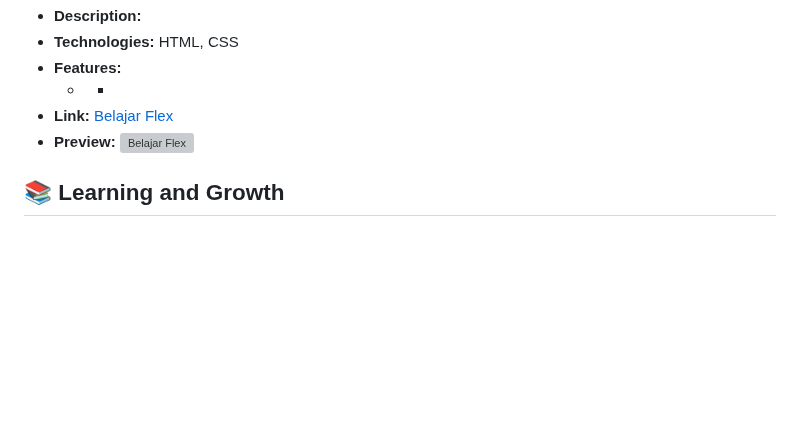
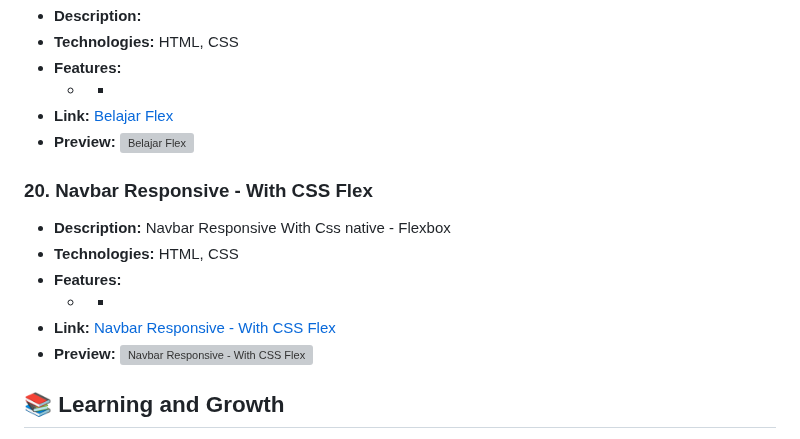
Before and after one commit to Aditypraa/Mini-Project, a Markdown page: README.md, the part around the change. Drawn GitHub-style; blank space fills up the shorter version; grey boxes are pictures that could not be loaded.

Commit message:
add : Navbar Responsive with css native Flexbox (#15)
* add : Navbar Responsive with css native Flexbox

* change Link Branch

```diff
--- a/README.md
+++ b/README.md
@@ -194,6 +194,16 @@ Welcome to my JavaScript Projects repository! This branch contains a curated lis
 - **Preview:**
   ![Belajar Flex](https://github.com/user-attachments/assets/52f0eb1d-0d17-47da-afa0-5e471297956c)
 
+### 20. **Navbar Responsive - With CSS Flex**
+
+- **Description:** Navbar Responsive With Css native - Flexbox
+- **Technologies:** HTML, CSS
+- **Features:**
+  - -
+- **Link:** [Navbar Responsive - With CSS Flex](https://github.com/Aditypraa/Javascript-Project/tree/vanilla/responsive-navbar)
+- **Preview:**
+  ![Navbar Responsive - With CSS Flex](https://github.com/user-attachments/assets/3cfd1415-ab18-4467-8e68-5ad4619ebd0c)
+
 ## 📚 Learning and Growth
 
 Each project in this branch represents a step in my journey to master JavaScript. From understanding the basics to integrating APIs, these projects reflect my commitment to continuous learning and improvement.
```
